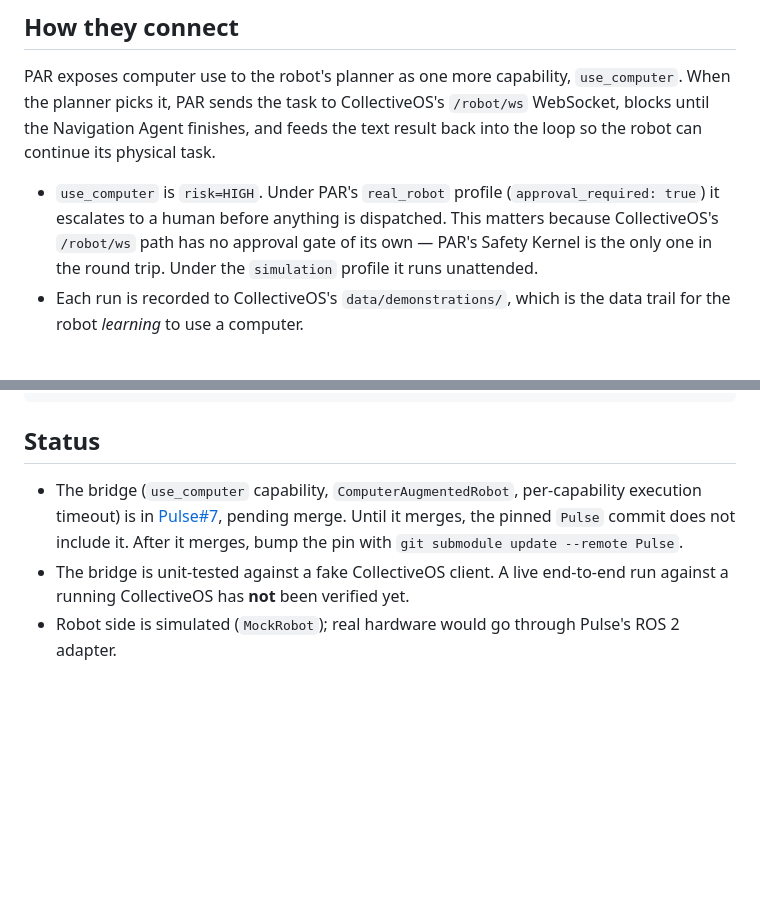
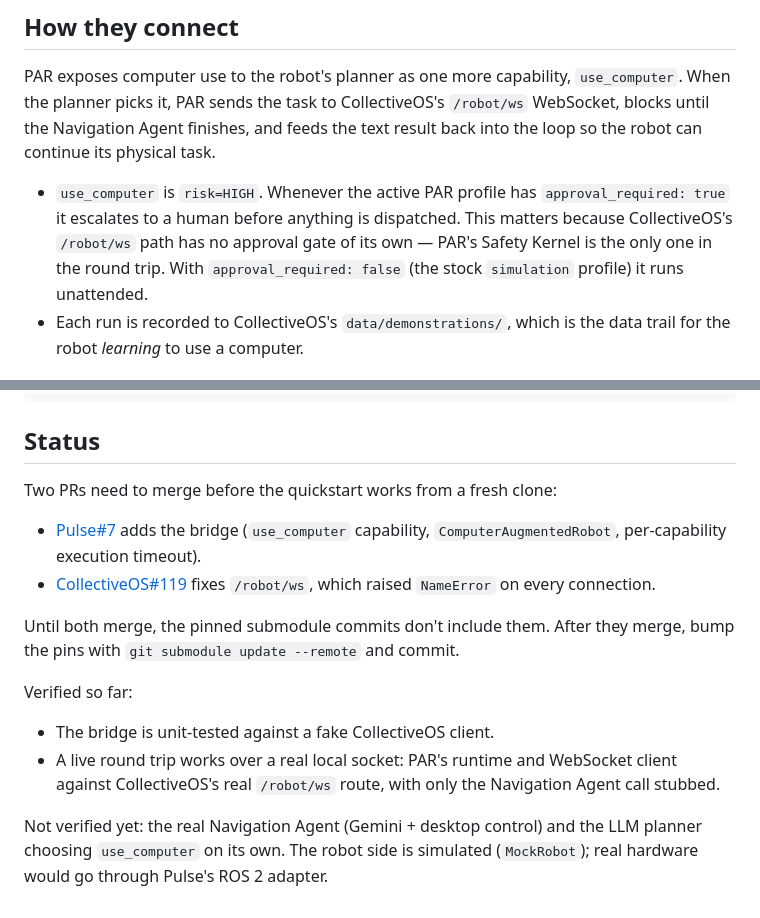
Before and after one commit to Anurag9Dhiman/Reach, a Markdown page: README.md, 2 parts joined by grey strips. Drawn GitHub-style; blank space fills up the shorter version.

Commit message:
README: note CollectiveOS#119 dependency and what has been verified
The bridge cannot connect until /robot/ws is fixed, and escalation
depends on approval_required rather than a profile name.

Co-Authored-By: Claude Sonnet 5 <noreply@anthropic.com>

```diff
--- a/README.md
+++ b/README.md
@@ -41,11 +41,12 @@ PAR exposes computer use to the robot's planner as one more capability,
 `/robot/ws` WebSocket, blocks until the Navigation Agent finishes, and feeds the
 text result back into the loop so the robot can continue its physical task.
 
-- `use_computer` is `risk=HIGH`. Under PAR's `real_robot` profile
-  (`approval_required: true`) it escalates to a human before anything is
+- `use_computer` is `risk=HIGH`. Whenever the active PAR profile has
+  `approval_required: true` it escalates to a human before anything is
   dispatched. This matters because CollectiveOS's `/robot/ws` path has no
   approval gate of its own — PAR's Safety Kernel is the only one in the round
-  trip. Under the `simulation` profile it runs unattended.
+  trip. With `approval_required: false` (the stock `simulation` profile) it
+  runs unattended.
 - Each run is recorded to CollectiveOS's `data/demonstrations/`, which is the
   data trail for the robot *learning* to use a computer.
 
@@ -79,11 +80,24 @@ python examples/computer_use_loop.py
 
 ## Status
 
-- The bridge (`use_computer` capability, `ComputerAugmentedRobot`, per-capability
-  execution timeout) is in [Pulse#7](https://github.com/Anurag9Dhiman/Pulse/pull/7),
-  pending merge. Until it merges, the pinned `Pulse` commit does not include it.
-  After it merges, bump the pin with `git submodule update --remote Pulse`.
-- The bridge is unit-tested against a fake CollectiveOS client. A live end-to-end
-  run against a running CollectiveOS has **not** been verified yet.
-- Robot side is simulated (`MockRobot`); real hardware would go through Pulse's
-  ROS 2 adapter.
+Two PRs need to merge before the quickstart works from a fresh clone:
+
+- [Pulse#7](https://github.com/Anurag9Dhiman/Pulse/pull/7) adds the bridge
+  (`use_computer` capability, `ComputerAugmentedRobot`, per-capability
+  execution timeout).
+- [CollectiveOS#119](https://github.com/Anurag9Dhiman/CollectiveOS/pull/119)
+  fixes `/robot/ws`, which raised `NameError` on every connection.
+
+Until both merge, the pinned submodule commits don't include them. After they
+merge, bump the pins with `git submodule update --remote` and commit.
+
+Verified so far:
+
+- The bridge is unit-tested against a fake CollectiveOS client.
+- A live round trip works over a real local socket: PAR's runtime and
+  WebSocket client against CollectiveOS's real `/robot/ws` route, with only the
+  Navigation Agent call stubbed.
+
+Not verified yet: the real Navigation Agent (Gemini + desktop control) and the
+LLM planner choosing `use_computer` on its own. The robot side is simulated
+(`MockRobot`); real hardware would go through Pulse's ROS 2 adapter.
```
